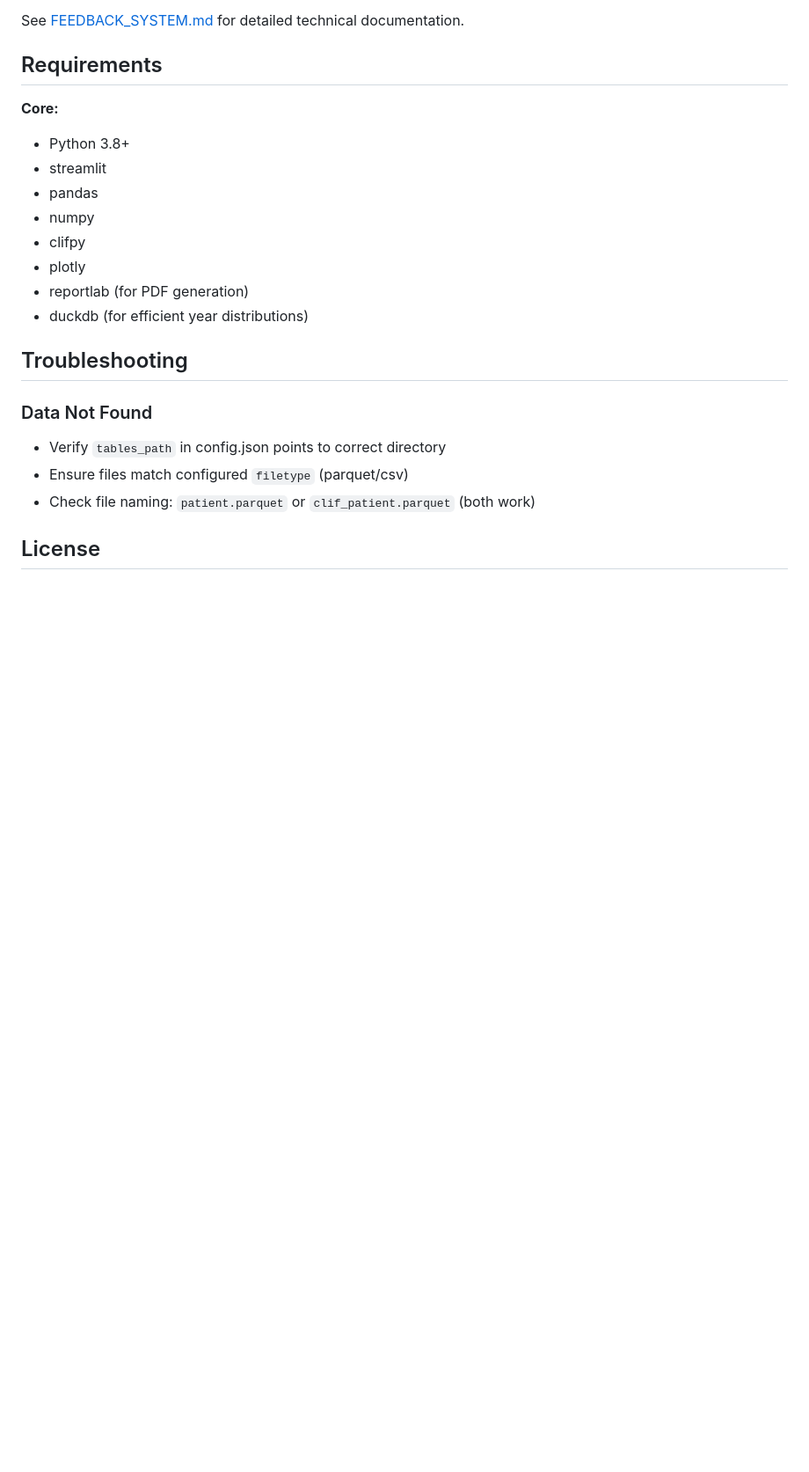
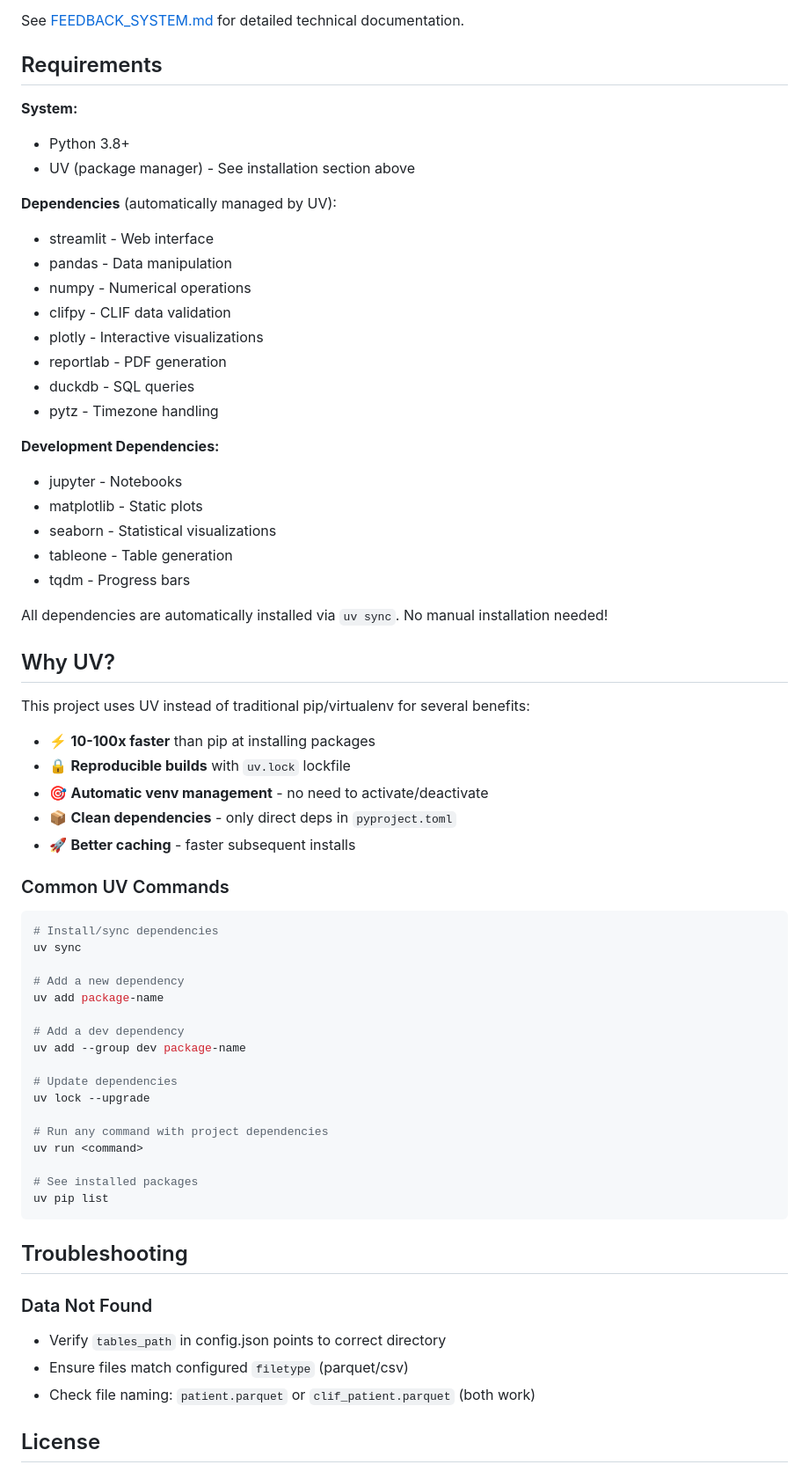
Before and after one commit to Common-Longitudinal-ICU-data-Format/CLIF-TableOne, a Markdown page: README.md, the part around one of its changes. Shown at 88% size. Rendered like a GitHub page; blank space fills up the shorter version.

````diff
--- a/README.md
+++ b/README.md
@@ -222,16 +244,60 @@ See [FEEDBACK_SYSTEM.md](FEEDBACK_SYSTEM.md) for detailed technical documentatio
 
 ## Requirements
 
-**Core:**
+**System:**
 - Python 3.8+
-- streamlit
-- pandas
-- numpy
-- clifpy
-- plotly
-- reportlab (for PDF generation)
-- duckdb (for efficient year distributions)
+- UV (package manager) - See installation section above
 
+**Dependencies** (automatically managed by UV):
+- streamlit - Web interface
+- pandas - Data manipulation
+- numpy - Numerical operations
+- clifpy - CLIF data validation
+- plotly - Interactive visualizations
+- reportlab - PDF generation
+- duckdb - SQL queries
+- pytz - Timezone handling
+
+**Development Dependencies:**
+- jupyter - Notebooks
+- matplotlib - Static plots
+- seaborn - Statistical visualizations
+- tableone - Table generation
+- tqdm - Progress bars
+
+All dependencies are automatically installed via `uv sync`. No manual installation needed!
+
+## Why UV?
+
+This project uses UV instead of traditional pip/virtualenv for several benefits:
+
+- ⚡ **10-100x faster** than pip at installing packages
+- 🔒 **Reproducible builds** with `uv.lock` lockfile
+- 🎯 **Automatic venv management** - no need to activate/deactivate
+- 📦 **Clean dependencies** - only direct deps in `pyproject.toml`
+- 🚀 **Better caching** - faster subsequent installs
+
+### Common UV Commands
+
+```bash
+# Install/sync dependencies
+uv sync
+
+# Add a new dependency
+uv add package-name
+
+# Add a dev dependency
+uv add --group dev package-name
+
+# Update dependencies
+uv lock --upgrade
+
+# Run any command with project dependencies
+uv run <command>
+
+# See installed packages
+uv pip list
+```
 
 ## Troubleshooting
 
````
Also changed, not shown: other parts of README.md (+49 -27 lines).
